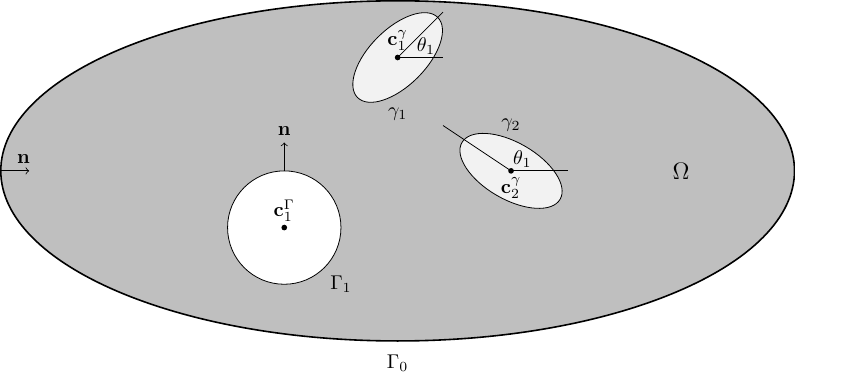
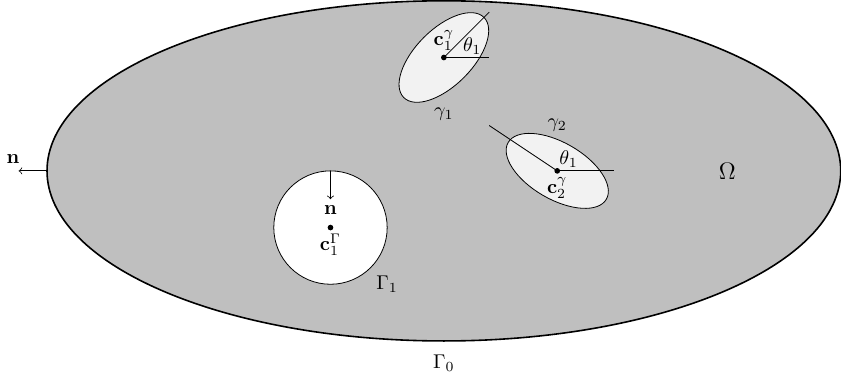
Before and after one commit to quaife/nanorods, a LaTeX figure (docs/methods/figures/multiply_connected.tex): the whole page. Compiled offline with pdfLaTeX.

Commit message:
fixed multiply_connected.tex

```diff
--- a/docs/methods/figures/multiply_connected.tex
+++ b/docs/methods/figures/multiply_connected.tex
@@ -37,10 +37,10 @@
 	  \draw(2,0)--(0.8,0.8);
 	 \draw(2,0)--(3,0);
 	  \draw(2.2,0.2) node {$\theta_1$};
-	  \draw[->](-7,0)--(-6.5,0);
-	   \draw[->](-2,0)--(-2,0.5);
-	    \draw(-6.6,0.2) node {$\mathbf{n}$};
-	      \draw(-2,0.7) node {$\mathbf{n}$};
+	  \draw[->](-7,0)--(-7.5,0);
+	   \draw[->](-2,0)--(-2,-0.5);
+	    \draw(-7.6,0.2) node {$\mathbf{n}$};
+	      \draw(-2,-0.7) node {$\mathbf{n}$};
 	          \draw(5,0) node {\large$\Omega$};
 \end{tikzpicture}
 \end{document}
```
Also changed, not shown: docs/methods/rigidBodies.tex (+1 -2 lines), docs/methods/figures/multiply_connected.tex (2 more changed lines).
